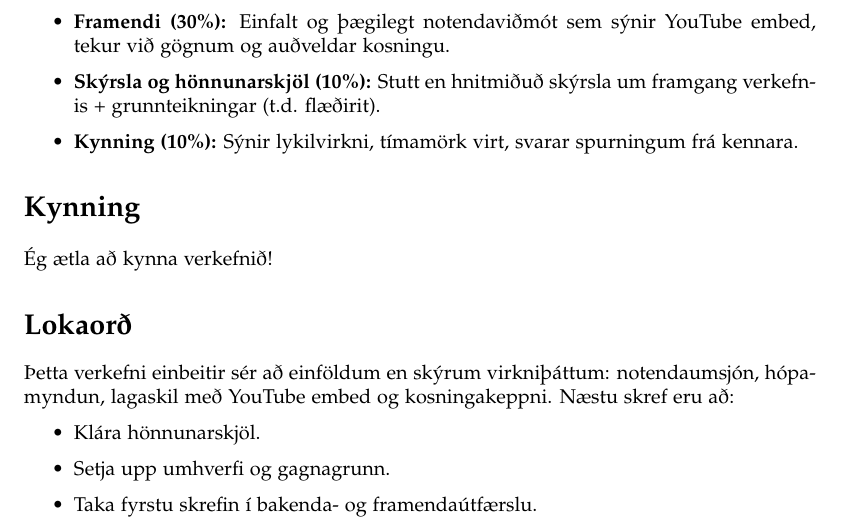
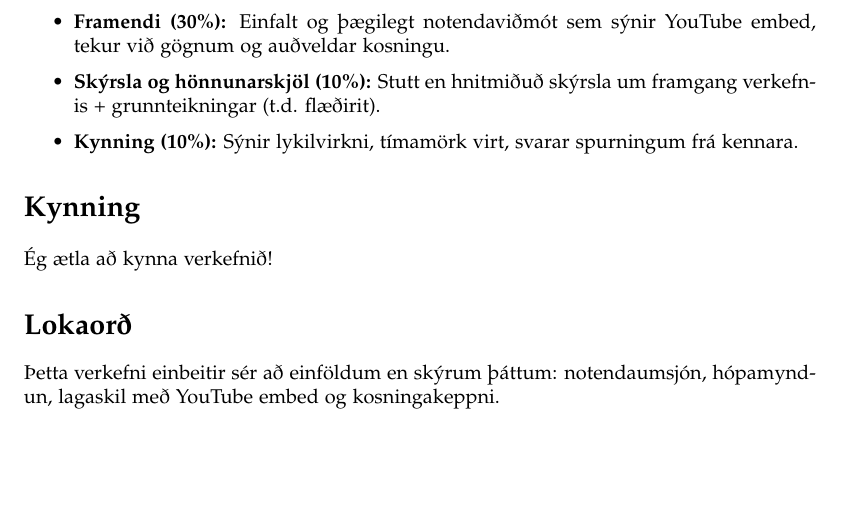
Before and after one commit to Reynirjr/veff2Einstaklings, a LaTeX document (Skyrsla.tex): part of page 3 of 3, cut so that both start at the same text, the shorter picture padded with empty space. Compiled offline with pdfLaTeX.

Commit message:
hæ óli

```diff
--- a/Skyrsla.tex
+++ b/Skyrsla.tex
@@ -125,11 +125,6 @@ Verkefnið mun uppfylla a.m.k. þrjú af eftirtöldum atriðum:
 
 %--- 7. Lokaorð / næstu skref ---
 \section{Lokaorð}
-Þetta verkefni einbeitir sér að einföldum en skýrum virkniþáttum: notendaumsjón, hópamyndun, lagaskil með YouTube embed og kosningakeppni. Næstu skref eru að:
-\begin{itemize}
-    \item Klára hönnunarskjöl.
-    \item Setja upp umhverfi og gagnagrunn.
-    \item Taka fyrstu skrefin í bakenda- og framendaútfærslu.
-\end{itemize}
+Þetta verkefni einbeitir sér að einföldum en skýrum þáttum: notendaumsjón, hópamyndun, lagaskil með YouTube embed og kosningakeppni.
 
 \end{document}
```
Also changed, not shown: Skyrsla.pdf.
